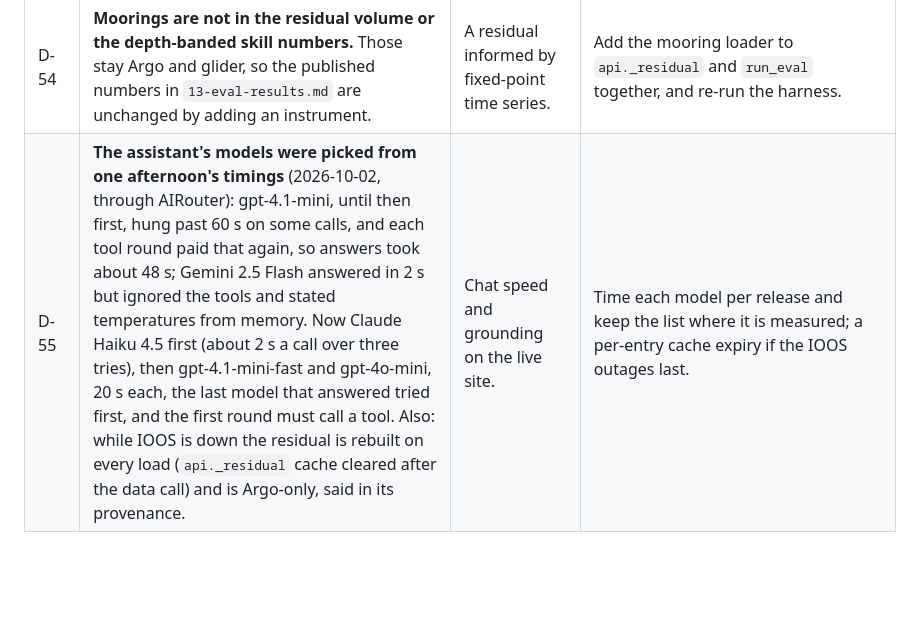
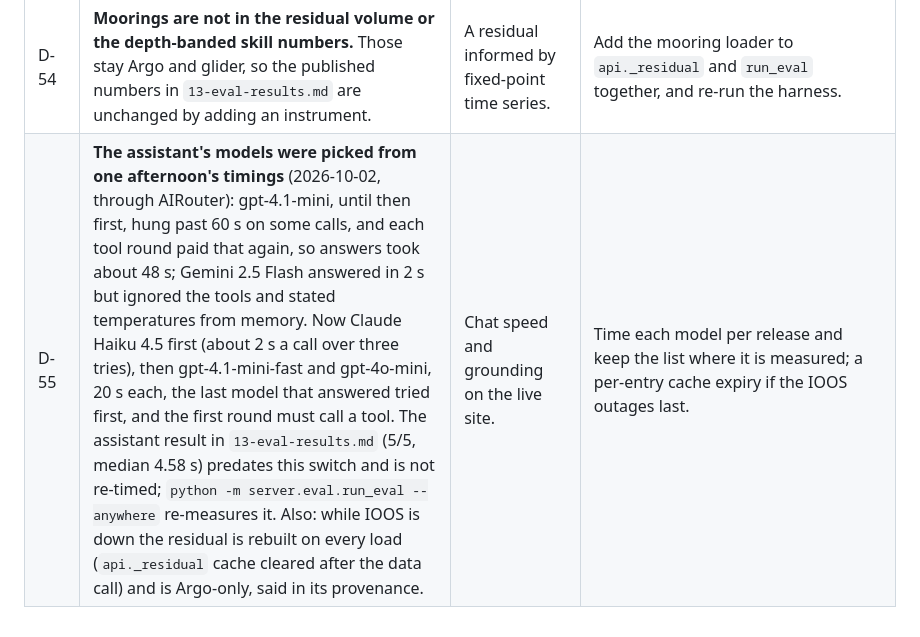
Before and after one commit to Kukyos/VVater, a Markdown page: docs/11-deferred.md, the part around the change. Rendered like a GitHub page; blank space fills up the shorter version.

Commit message:
Deferred ledger: the assistant's 5/5 timing predates the model switch

```diff
--- a/docs/11-deferred.md
+++ b/docs/11-deferred.md
@@ -59,4 +59,4 @@ Appended to in the same pass as the shortcut, never cleaned up at the end.
 | D-52 | **A mooring is shown as one daily column, not as the time series it is.** The marker is the column nearest the date shown. | Watching a mooring's thermocline move over weeks. | A time-by-depth panel from the same file (`insitu.read_profiles` without a window already returns every column). |
 | D-53 | **The machine-learning products are weekly and end in December 2023.** The cube takes the nearest weekly step within 3.5 days and says which; the store does not state whether a step's stamp is the start or the middle of its week. | ML estimates for 2024 onward, and for a day rather than a week. | A newer release of `MULTIOBS_GLO_BIO_BGC_3D_REP_015_010`, or the producer's documentation of the stamp. |
 | D-54 | **Moorings are not in the residual volume or the depth-banded skill numbers.** Those stay Argo and glider, so the published numbers in `13-eval-results.md` are unchanged by adding an instrument. | A residual informed by fixed-point time series. | Add the mooring loader to `api._residual` and `run_eval` together, and re-run the harness. |
-| D-55 | **The assistant's models were picked from one afternoon's timings** (2026-10-02, through AIRouter): gpt-4.1-mini, until then first, hung past 60 s on some calls, and each tool round paid that again, so answers took about 48 s; Gemini 2.5 Flash answered in 2 s but ignored the tools and stated temperatures from memory. Now Claude Haiku 4.5 first (about 2 s a call over three tries), then gpt-4.1-mini-fast and gpt-4o-mini, 20 s each, the last model that answered tried first, and the first round must call a tool. Also: while IOOS is down the residual is rebuilt on every load (`api._residual` cache cleared after the data call) and is Argo-only, said in its provenance. | Chat speed and grounding on the live site. | Time each model per release and keep the list where it is measured; a per-entry cache expiry if the IOOS outages last. |
+| D-55 | **The assistant's models were picked from one afternoon's timings** (2026-10-02, through AIRouter): gpt-4.1-mini, until then first, hung past 60 s on some calls, and each tool round paid that again, so answers took about 48 s; Gemini 2.5 Flash answered in 2 s but ignored the tools and stated temperatures from memory. Now Claude Haiku 4.5 first (about 2 s a call over three tries), then gpt-4.1-mini-fast and gpt-4o-mini, 20 s each, the last model that answered tried first, and the first round must call a tool. The assistant result in `13-eval-results.md` (5/5, median 4.58 s) predates this switch and is not re-timed; `python -m server.eval.run_eval --anywhere` re-measures it. Also: while IOOS is down the residual is rebuilt on every load (`api._residual` cache cleared after the data call) and is Argo-only, said in its provenance. | Chat speed and grounding on the live site. | Time each model per release and keep the list where it is measured; a per-entry cache expiry if the IOOS outages last. |
```
